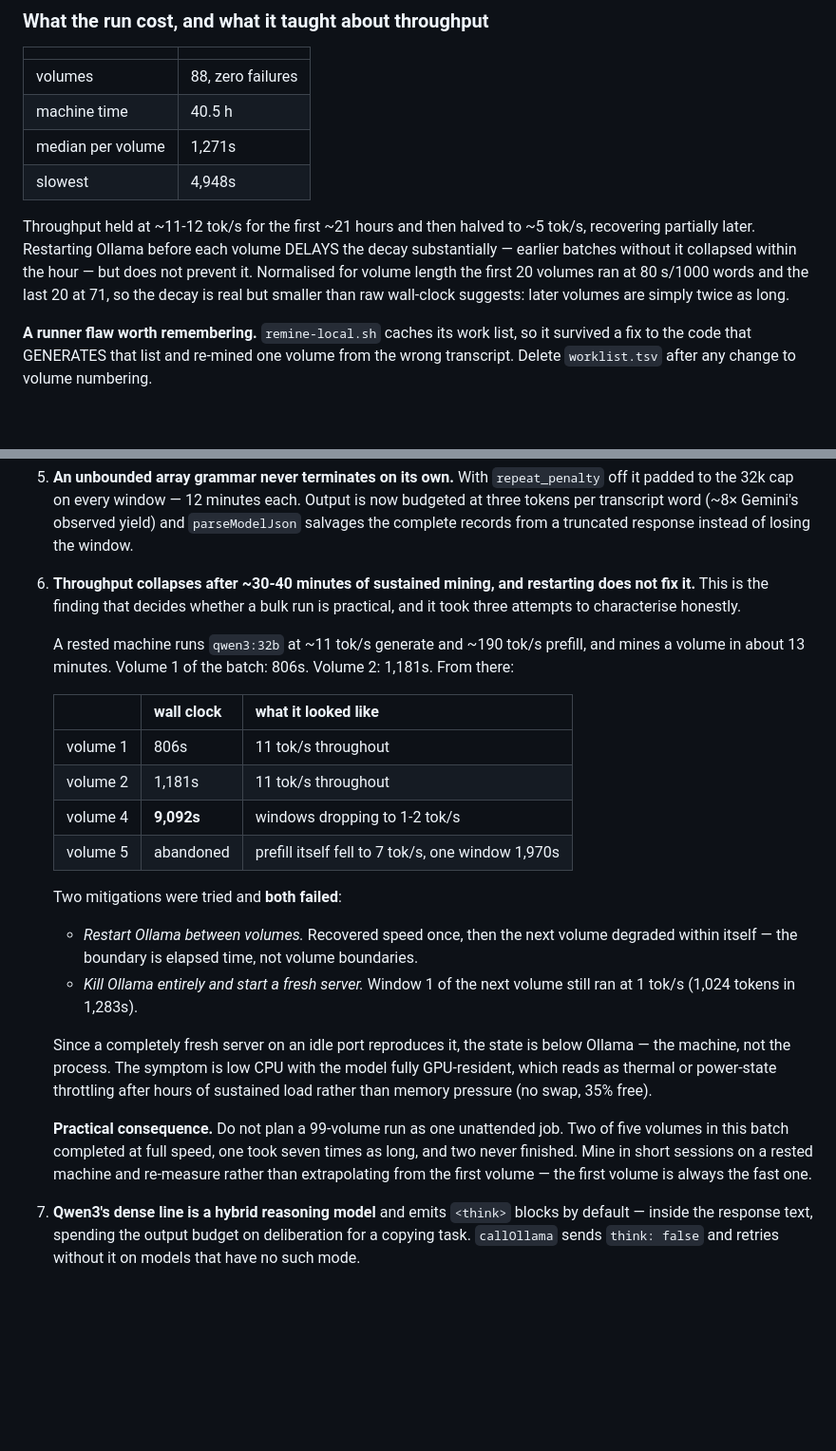
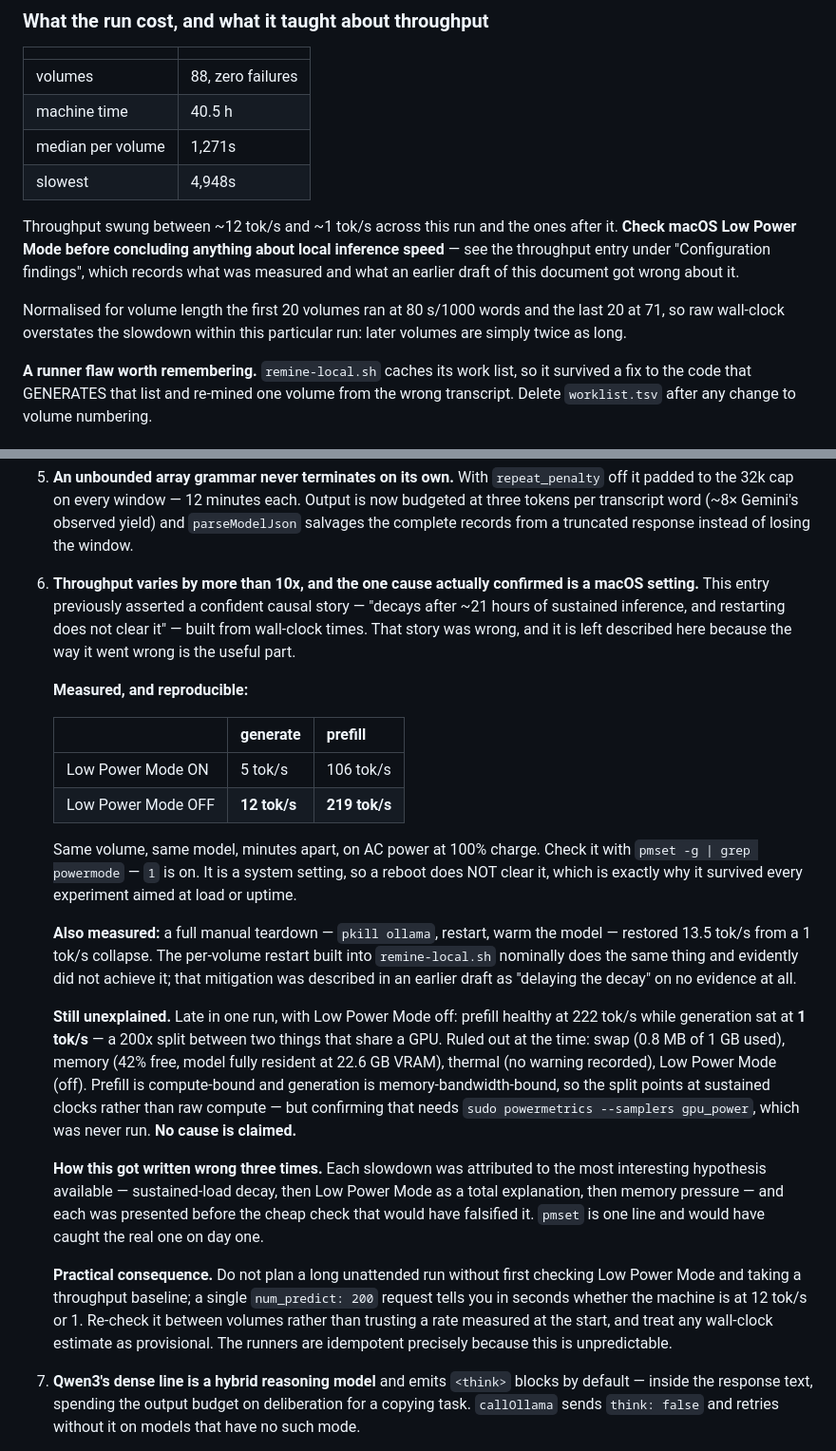
Before and after one commit to srjt/flowlog, a Markdown page: docs/LOCAL_MINING.md, 2 parts joined by grey strips. Shown at 95% size. GitHub-like rendering; blank space fills up the shorter version.

Commit message:
docs(mining): correct the throughput finding, and the claim that local is not live
Two things in these files were confidently wrong.

## Throughput

The entry asserted that throughput "decays after ~21 hours of sustained
inference, and restarting does not clear it", with a table of wall-clock times
as evidence. It was wrong, and the way it was wrong is the useful part, so the
correction is recorded rather than the claim quietly replaced.

What is actually measured, same volume and model minutes apart on AC power:

  Low Power Mode ON    5 tok/s generate,  106 tok/s prefill
  Low Power Mode OFF  12 tok/s generate,  219 tok/s prefill

A system setting, which is why it survived every experiment aimed at load and
uptime — including a full reboot, the result that should have falsified the
decay story on the spot.

Also corrected: the per-volume Ollama restart in `remine-local.sh` was
described as "delaying the decay" on no evidence. A full manual teardown does
restore throughput (1 -> 13.5 tok/s); the per-volume restart evidently does not
achieve the same thing.

What remains genuinely unexplained is now labelled as such: prefill healthy at
222 tok/s while generation sat at 1 tok/s, with swap, memory, thermal and Low
Power Mode all ruled out. No cause is claimed. Confirming it needs
`sudo powermetrics`, which was never run.

The pattern behind three wrong answers: each slowdown was attributed to the
most interesting available hypothesis and written up before the cheap check
that would have falsified it. `pmset -g` is one line.

## "Not a production path"

The skill said the local path "is not a production path". The entire serving
store is local-mined — 5,059 records, published deliberately after weighing the
14-3 blind read against the cost. A future session reading that line would be
badly misled about what is serving users.

The blind-read result stands and is unchanged. What is added is the other half:
local mining took `standing` from 32 records to 692, and nothing in the
guard-and-passing library teaches standing at all. Per record Gemini is better;
per gap, free mining is the only way to mine at all.

Co-Authored-By: Claude Opus 5 <noreply@anthropic.com>

```diff
--- a/docs/LOCAL_MINING.md
+++ b/docs/LOCAL_MINING.md
@@ -206,12 +206,15 @@ applied to its corpus.
 | median per volume | 1,271s |
 | slowest | 4,948s |
 
-Throughput held at ~11-12 tok/s for the first ~21 hours and then halved to
-~5 tok/s, recovering partially later. Restarting Ollama before each volume
-DELAYS the decay substantially — earlier batches without it collapsed within
-the hour — but does not prevent it. Normalised for volume length the first 20
-volumes ran at 80 s/1000 words and the last 20 at 71, so the decay is real but
-smaller than raw wall-clock suggests: later volumes are simply twice as long.
+Throughput swung between ~12 tok/s and ~1 tok/s across this run and the ones
+after it. **Check macOS Low Power Mode before concluding anything about local
+inference speed** — see the throughput entry under "Configuration findings",
+which records what was measured and what an earlier draft of this document got
+wrong about it.
+
+Normalised for volume length the first 20 volumes ran at 80 s/1000 words and
+the last 20 at 71, so raw wall-clock overstates the slowdown within this
+particular run: later volumes are simply twice as long.
 
 **A runner flaw worth remembering.** `remine-local.sh` caches its work list, so
 it survived a fix to the code that GENERATES that list and re-mined one volume
@@ -400,39 +403,51 @@ silent.
    (~8× Gemini's observed yield) and `parseModelJson` salvages the complete
    records from a truncated response instead of losing the window.
 
-6. **Throughput collapses after ~30-40 minutes of sustained mining, and
-   restarting does not fix it.** This is the finding that decides whether a
-   bulk run is practical, and it took three attempts to characterise honestly.
+6. **Throughput varies by more than 10x, and the one cause actually confirmed
+   is a macOS setting.** This entry previously asserted a confident causal
+   story — "decays after ~21 hours of sustained inference, and restarting does
+   not clear it" — built from wall-clock times. That story was wrong, and it is
+   left described here because the way it went wrong is the useful part.
 
-   A rested machine runs `qwen3:32b` at ~11 tok/s generate and ~190 tok/s
-   prefill, and mines a volume in about 13 minutes. Volume 1 of the batch:
-   806s. Volume 2: 1,181s. From there:
+   **Measured, and reproducible:**
 
-   | | wall clock | what it looked like |
+   | | generate | prefill |
    | --- | --- | --- |
-   | volume 1 | 806s | 11 tok/s throughout |
-   | volume 2 | 1,181s | 11 tok/s throughout |
-   | volume 4 | **9,092s** | windows dropping to 1-2 tok/s |
-   | volume 5 | abandoned | prefill itself fell to 7 tok/s, one window 1,970s |
+   | Low Power Mode ON | 5 tok/s | 106 tok/s |
+   | Low Power Mode OFF | **12 tok/s** | **219 tok/s** |
 
-   Two mitigations were tried and **both failed**:
+   Same volume, same model, minutes apart, on AC power at 100% charge. Check it
+   with `pmset -g | grep powermode` — `1` is on. It is a system setting, so a
+   reboot does NOT clear it, which is exactly why it survived every experiment
+   aimed at load or uptime.
 
-   - *Restart Ollama between volumes.* Recovered speed once, then the next
-     volume degraded within itself — the boundary is elapsed time, not volume
-     boundaries.
-   - *Kill Ollama entirely and start a fresh server.* Window 1 of the next
-     volume still ran at 1 tok/s (1,024 tokens in 1,283s).
+   **Also measured:** a full manual teardown — `pkill ollama`, restart, warm the
+   model — restored 13.5 tok/s from a 1 tok/s collapse. The per-volume restart
+   built into `remine-local.sh` nominally does the same thing and evidently did
+   not achieve it; that mitigation was described in an earlier draft as
+   "delaying the decay" on no evidence at all.
 
-   Since a completely fresh server on an idle port reproduces it, the state is
-   below Ollama — the machine, not the process. The symptom is low CPU with the
-   model fully GPU-resident, which reads as thermal or power-state throttling
-   after hours of sustained load rather than memory pressure (no swap, 35% free).
+   **Still unexplained.** Late in one run, with Low Power Mode off: prefill
+   healthy at 222 tok/s while generation sat at **1 tok/s** — a 200x split
+   between two things that share a GPU. Ruled out at the time: swap (0.8 MB of
+   1 GB used), memory (42% free, model fully resident at 22.6 GB VRAM), thermal
+   (no warning recorded), Low Power Mode (off). Prefill is compute-bound and
+   generation is memory-bandwidth-bound, so the split points at sustained clocks
+   rather than raw compute — but confirming that needs `sudo powermetrics
+   --samplers gpu_power`, which was never run. **No cause is claimed.**
 
-   **Practical consequence.** Do not plan a 99-volume run as one unattended
-   job. Two of five volumes in this batch completed at full speed, one took
-   seven times as long, and two never finished. Mine in short sessions on a
-   rested machine and re-measure rather than extrapolating from the first
-   volume — the first volume is always the fast one.
+   **How this got written wrong three times.** Each slowdown was attributed to
+   the most interesting hypothesis available — sustained-load decay, then Low
+   Power Mode as a total explanation, then memory pressure — and each was
+   presented before the cheap check that would have falsified it. `pmset` is one
+   line and would have caught the real one on day one.
+
+   **Practical consequence.** Do not plan a long unattended run without first
+   checking Low Power Mode and taking a throughput baseline; a single
+   `num_predict: 200` request tells you in seconds whether the machine is at 12
+   tok/s or 1. Re-check it between volumes rather than trusting a rate measured
+   at the start, and treat any wall-clock estimate as provisional. The runners
+   are idempotent precisely because this is unpredictable.
 
 7. **Qwen3's dense line is a hybrid reasoning model** and emits `<think>`
    blocks by default — inside the response text, spending the output budget on
```
Also changed, not shown: 1 other file.
